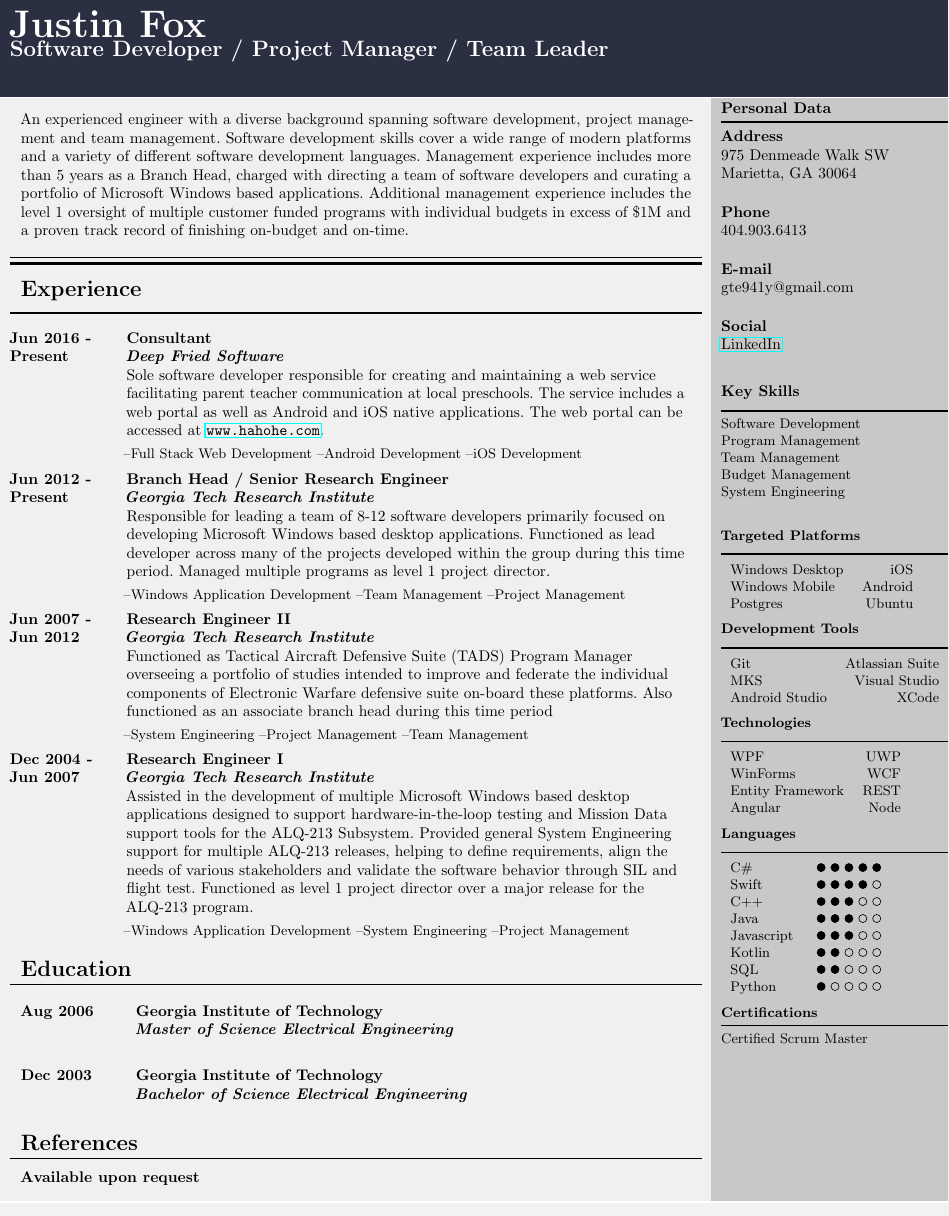
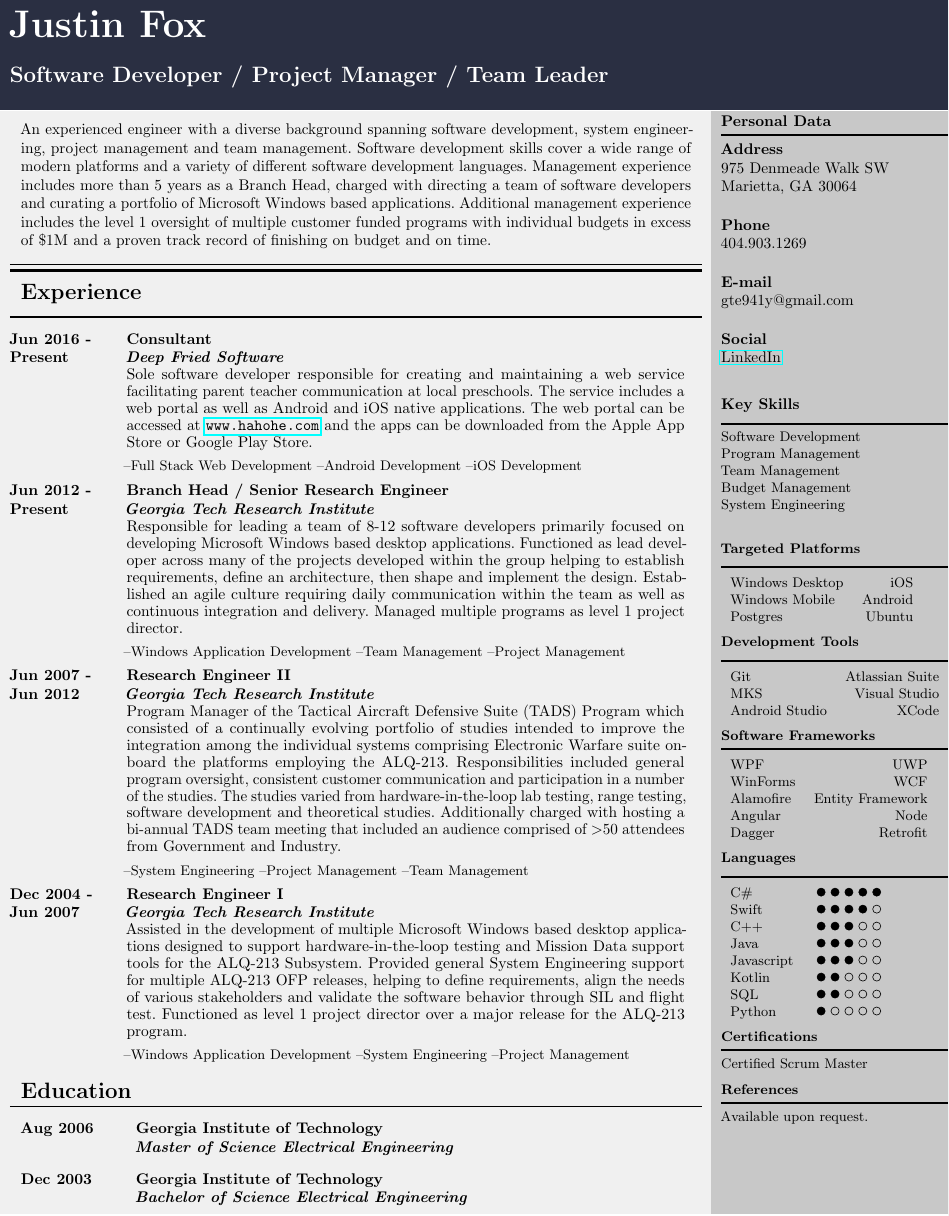
Before and after one commit to gte941y/Resume, a LaTeX CV (foxresume.tex): part of the page, cut so that both start at the same text. Compiled offline with pdfLaTeX.

Commit message:
First draft, formatting mostly good.

```diff
--- a/foxresume.tex
+++ b/foxresume.tex
@@ -12,6 +12,7 @@
 \usepackage{xparse}% http://ctan.org/pkg/xparse
 \usepackage{lipsum}% http://ctan.org/pkg/lipsum
 \usepackage{hyperref}
+\usepackage{ragged2e}
 \usepackage{tikz}
 \usetikzlibrary{shapes}
 %
@@ -52,6 +53,7 @@
 			\begin{minipage}[t]{0.8\textwidth}
 			\textcolor{white}{
 				\textbf{\Huge #1}\\
+				\vspace{5pt}\\
 				\textbf{\Large #2}
 			}
 			\end{minipage}
@@ -160,5 +162,3 @@
 	\\[6pt]
 }
 %
-\newcommand{\TechnicalSkills}[8]{
-	\textbf{Technologies}
@@ -171,3 +171,6 @@
+  		\small Alamofire & \small Entity Framework \\
+		\small Angular & \small Node \\
+		\small Dagger & \small Retrofit \\
 	\end{tabular}
 	\\[6pt]
 }
@@ -225,7 +228,6 @@
 }
 %
 \newcommand{\SchoolEntry}[3]{
-	\setlength{\parskip}{.1em}
 	\begin{changemargin}{.1in}{.1in}
 		\begin{minipage}[t]{1in}
 		\textbf{#1}
@@ -237,15 +239,13 @@
 			\end{flushleft}
 		\end{minipage}
 	\end{changemargin}
-	\vspace{5pt}
+	\vspace{1pt}
 }
 %
 \newcommand{\References}{
-	\begin{changemargin}{.1in}{.1in}
-	\textbf{\Large References}
+	\textbf{References}
 	\myrule[1pt][5pt]
-	\textbf{Available upon request}
-	\end{changemargin}
+	Available upon request.
 }
 %
 \newcommand{\ExperienceHeader}{
@@ -265,7 +265,7 @@
 			\begin{flushleft}
 				\textbf{#2}\\
 				\textit{\textbf{#3}}\\
-				#4\\[4pt]
+				\noindent \justifying{#4}\\[4pt]
 				\small #5
 			\end{flushleft}
 		\end{minipage}
@@ -278,17 +278,16 @@
 	\colorbox{myOffWhite}{
 		\vbox to 9.8in{
 			\vfill
-			\MyNarrative{An experienced engineer with a diverse background spanning software development, project management and team management. Software development skills cover a wide range of modern platforms and a variety of different software development languages. Management experience includes more than 5 years as a Branch Head, charged with directing a team of software developers and curating a portfolio of Microsoft Windows based applications. Additional management experience includes the level 1 oversight of multiple customer funded programs with individual budgets in excess of \$1M and a proven track record of finishing on-budget and on-time.}
+			\MyNarrative{An experienced engineer with a diverse background spanning software development, system engineering, project management and team management. Software development skills cover a wide range of modern platforms and a variety of different software development languages. Management experience includes more than 5 years as a Branch Head, charged with directing a team of software developers and curating a portfolio of Microsoft Windows based applications. Additional management experience includes the level 1 oversight of multiple customer funded programs with individual budgets in excess of \$1M and a proven track record of finishing on budget and on time.}
 			\ExperienceHeader
-			\ExperienceEntry{Jun 2016 - Present}{Consultant}{Deep Fried Software}{Sole software developer responsible for creating and maintaining a web service facilitating parent teacher communication at local preschools. The service includes a web portal as well as Android and iOS native applications. The web portal can be accessed at \url{www.hahohe.com}.}{--Full Stack Web Development	--Android Development --iOS Development}
-			\ExperienceEntry{Jun 2012 - Present}{Branch Head / Senior Research Engineer}{Georgia Tech Research Institute}{Responsible for leading a team of 8-12 software developers primarily focused on developing Microsoft Windows based desktop applications. Functioned as lead developer across many of the projects developed within the group during this time period. Managed multiple programs as level 1 project director.}{--Windows Application Development	--Team Management	--Project Management}
-			\ExperienceEntry{Jun 2007 - Jun 2012}{Research Engineer II}{Georgia Tech Research Institute}{Functioned as Tactical Aircraft Defensive Suite (TADS) Program Manager overseeing a portfolio of studies intended to improve and federate the individual components of Electronic Warfare defensive suite on-board these platforms. Also functioned as an associate branch head during this time period}{--System Engineering --Project Management --Team Management}
-			\ExperienceEntry{Dec 2004 - Jun 2007}{Research Engineer I}{Georgia Tech Research Institute}{Assisted in the development of multiple Microsoft Windows based desktop applications designed to support hardware-in-the-loop testing and Mission Data support tools for the ALQ-213 Subsystem. Provided general System Engineering support for multiple ALQ-213 releases, helping to define requirements, align the needs of various stakeholders and validate the software behavior through SIL and flight test. Functioned as level 1 project director over a major release for the ALQ-213 program.}{--Windows Application Development --System Engineering --Project Management}
+			\ExperienceEntry{Jun 2016 - Present}{Consultant}{Deep Fried Software}{Sole software developer responsible for creating and maintaining a web service facilitating parent teacher communication at local preschools. The service includes a web portal as well as Android and iOS native applications. The web portal can be accessed at \url{www.hahohe.com} and the apps can be downloaded from the Apple App Store or Google Play Store.}{--Full Stack Web Development	--Android Development --iOS Development}
+			\ExperienceEntry{Jun 2012 - Present}{Branch Head / Senior Research Engineer}{Georgia Tech Research Institute}{Responsible for leading a team of 8-12 software developers primarily focused on developing Microsoft Windows based desktop applications. Functioned as lead developer across many of the projects developed within the group helping to establish requirements, define an architecture, then shape and implement the design. Established an agile culture requiring daily communication within the team as well as continuous integration and delivery. Managed multiple programs as level 1 project director.}{--Windows Application Development	--Team Management	--Project Management}
+			\ExperienceEntry{Jun 2007 - Jun 2012}{Research Engineer II}{Georgia Tech Research Institute}{Program Manager of the Tactical Aircraft Defensive Suite (TADS) Program which consisted of a continually evolving portfolio of studies intended to improve the integration among the individual systems comprising Electronic Warfare suite on-board the platforms employing the ALQ-213. Responsibilities included general program oversight, consistent customer communication and participation in a number of the studies. The studies varied from hardware-in-the-loop lab testing, range testing, software development and theoretical studies. Additionally charged with hosting a bi-annual TADS team meeting that included an audience comprised of $>$50 attendees from Government and Industry.}{--System Engineering --Project Management --Team Management}
+			\ExperienceEntry{Dec 2004 - Jun 2007}{Research Engineer I}{Georgia Tech Research Institute}{Assisted in the development of multiple Microsoft Windows based desktop applications designed to support hardware-in-the-loop testing and Mission Data support tools for the ALQ-213 Subsystem. Provided general System Engineering support for multiple ALQ-213 OFP releases, helping to define requirements, align the needs of various stakeholders and validate the software behavior through SIL and flight test. Functioned as level 1 project director over a major release for the ALQ-213 program.}{--Windows Application Development --System Engineering --Project Management}
 			\EducationHeader{}
 			\SchoolEntry{Aug 2006}{Georgia Institute of Technology}{Master of Science Electrical Engineering}
 			\SchoolEntry{Dec 2003}{Georgia Institute of Technology}{Bachelor of Science Electrical Engineering}
 			\vfill
-			\References
 		}
 	}
 \end{minipage}%
@@ -296,13 +295,14 @@
 \begin{minipage}[t]{0.25\linewidth}
 	\colorbox{myLightGray}{
 	\vbox to 9.8in{
-			\PersonalData{975 Denmeade Walk SW}{Marietta, GA 30064}{404.903.6413}{gte941y@gmail.com}
+			\PersonalData{975 Denmeade Walk SW}{Marietta, GA 30064}{404.903.1269}{gte941y@gmail.com}
 			\KeySkills{Software Development}{Program Management}{Team Management}{Budget Management}{System Engineering}
 			\Platforms{Windows Desktop}{iOS}{Windows Mobile}{Android}{Postgres}{Ubuntu}
 			\DeveloperTools{Git}{Atlassian Suite}{MKS}{Visual Studio}{Android Studio}{XCode}
-			\TechnicalSkills{WPF}{UWP}{WinForms}{WCF}{Entity Framework}{REST}{Angular}{Node}
+			\Frameworks
 			\Languages{}
 			\Certifications{Certified Scrum Master}
+			\References
 			\vfill
 		}
 	}
```
Also changed, not shown: foxresume.tex (8 more changed lines).
